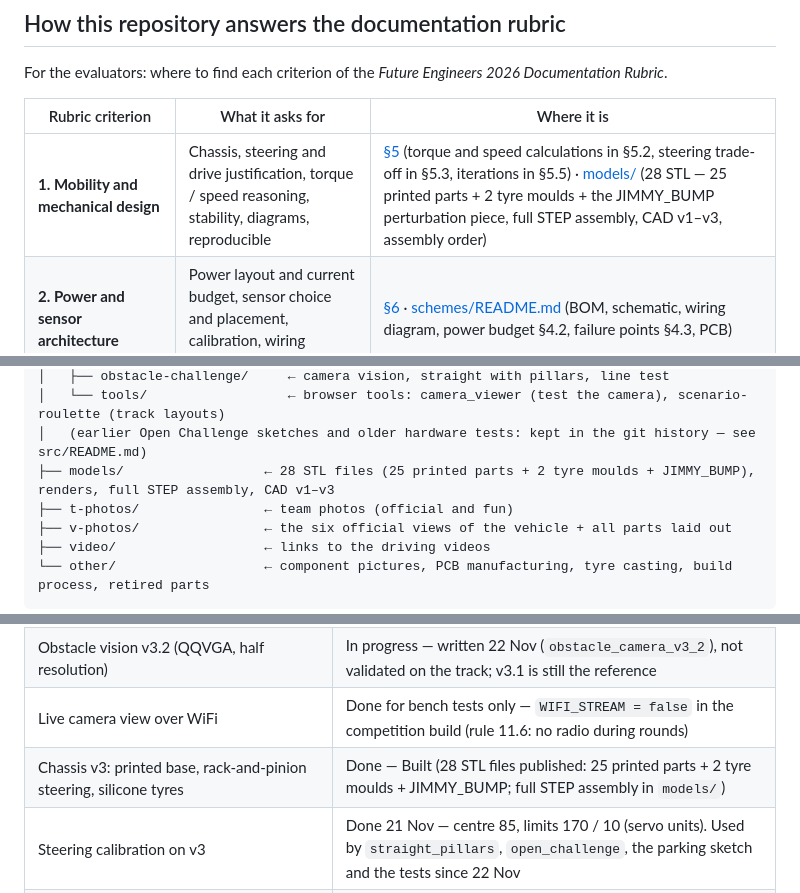
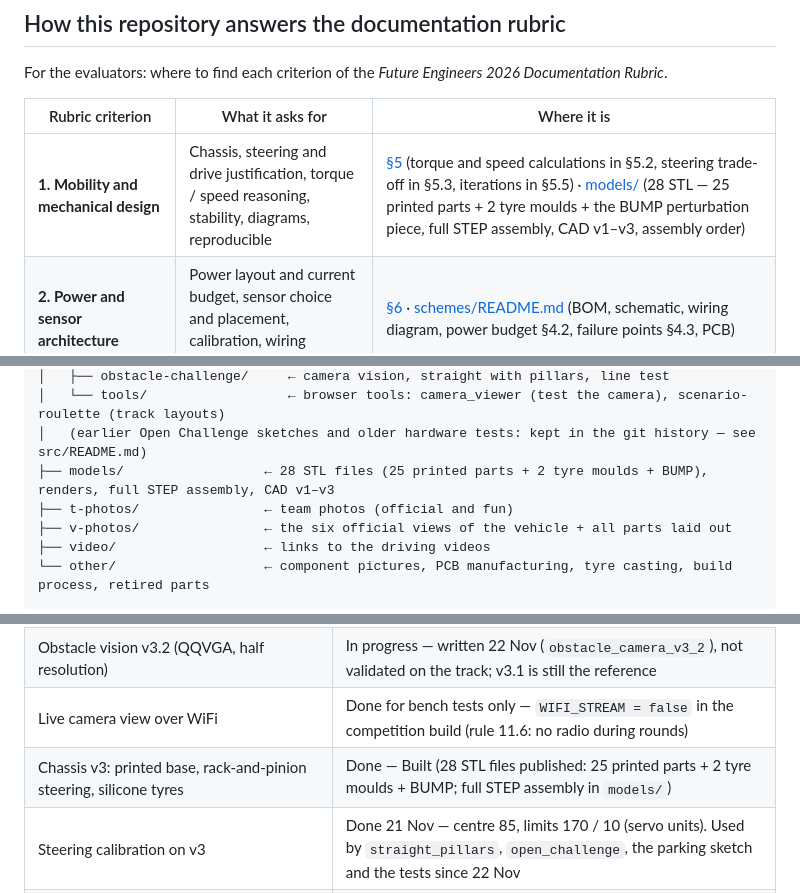
Before and after one commit to henryalejandrorieraloza-sudo/WRO-2026-Future-Engineers-Journal, a Markdown page: README.md, 3 parts joined by grey strips. Drawn GitHub-style.

Commit message:
Rename JIMMY_BUMP to BUMP (perturbation piece)
Rename the perturbation test piece STL and image, and update all
references in README.md and models/README.md.

Co-Authored-By: Claude Haiku 5.5 <noreply@anthropic.com>
Claude-Session: https://claude.ai/code/session_01P9CceYwvAfWq8YjDJsDfnL

```diff
--- a/README.md
+++ b/README.md
@@ -63,7 +63,7 @@ For the evaluators: where to find each criterion of the *Future Engineers 2026 D
 
 | Rubric criterion | What it asks for | Where it is |
 |---|---|---|
-| **1. Mobility and mechanical design** | Chassis, steering and drive justification, torque / speed reasoning, stability, diagrams, reproducible | [§5](#5-mobility-and-mechanical-design) (torque and speed calculations in §5.2, steering trade-off in §5.3, iterations in §5.5) · [models/](models/README.md) (28 STL — 25 printed parts + 2 tyre moulds + the JIMMY_BUMP perturbation piece, full STEP assembly, CAD v1–v3, assembly order) |
+| **1. Mobility and mechanical design** | Chassis, steering and drive justification, torque / speed reasoning, stability, diagrams, reproducible | [§5](#5-mobility-and-mechanical-design) (torque and speed calculations in §5.2, steering trade-off in §5.3, iterations in §5.5) · [models/](models/README.md) (28 STL — 25 printed parts + 2 tyre moulds + the BUMP perturbation piece, full STEP assembly, CAD v1–v3, assembly order) |
 | **2. Power and sensor architecture** | Power layout and current budget, sensor choice and placement, calibration, wiring diagrams, failure points | [§6](#6-power-and-sensor-architecture) · [schemes/README.md](schemes/README.md) (BOM, schematic, wiring diagram, power budget §4.2, failure points §4.3, PCB) |
 | **3. Software architecture and obstacle strategy** | Modules, state machines and flowcharts, lane following and obstacle logic, algorithm justification, edge cases, tuning and metrics | [§7](#7-software-architecture) (modules ↔ code) · [§8](#8-open-challenge-strategy) (state machine, safety rules, edge cases) · [§9](#9-obstacle-challenge-strategy) (flowchart, vision, map, steering law) · [§11](#11-testing-workflow-and-metrics) · [src/README.md](src/README.md) |
 | **4. Systems thinking and engineering decisions** | How subsystems interact, constraints, trade-offs, iteration, risk | [§10](#10-systems-thinking-constraints-trade-offs-and-risks) (dependencies, "we chose X instead of Y because…", risks, every setting justified) · [docs/ENGINEERING_JOURNAL.md](docs/ENGINEERING_JOURNAL.md) (68 problems with data) |
@@ -87,7 +87,7 @@ For the evaluators: where to find each criterion of the *Future Engineers 2026 D
 │   ├── obstacle-challenge/     ← camera vision, straight with pillars, line test
 │   └── tools/                  ← browser tools: camera_viewer (test the camera), scenario-roulette (track layouts)
 │   (earlier Open Challenge sketches and older hardware tests: kept in the git history — see src/README.md)
-├── models/                  ← 28 STL files (25 printed parts + 2 tyre moulds + JIMMY_BUMP), renders, full STEP assembly, CAD v1–v3
+├── models/                  ← 28 STL files (25 printed parts + 2 tyre moulds + BUMP), renders, full STEP assembly, CAD v1–v3
 ├── t-photos/                ← team photos (official and fun)
 ├── v-photos/                ← the six official views of the vehicle + all parts laid out
 ├── video/                   ← links to the driving videos
@@ -967,7 +967,7 @@ The *IGNORED top* slider of the page only moves the drawn line (the sketch keeps
 | Pillar detection | Done — Finished and tested on the robot (v3: locked camera, blocks, time filter, distance in cm) |
 | Obstacle vision v3.2 (QQVGA, half resolution) | In progress — written 22 Nov (`obstacle_camera_v3_2`), not validated on the track; v3.1 is still the reference |
 | Live camera view over WiFi | Done for bench tests only — `WIFI_STREAM = false` in the competition build (rule 11.6: no radio during rounds) |
-| Chassis v3: printed base, rack-and-pinion steering, silicone tyres | Done — Built (28 STL files published: 25 printed parts + 2 tyre moulds + JIMMY_BUMP; full STEP assembly in `models/`) |
+| Chassis v3: printed base, rack-and-pinion steering, silicone tyres | Done — Built (28 STL files published: 25 printed parts + 2 tyre moulds + BUMP; full STEP assembly in `models/`) |
 | Steering calibration on v3 | Done 21 Nov — centre 85, limits 170 / 10 (servo units). Used by `straight_pillars`, `open_challenge`, the parking sketch and the tests since 22 Nov |
 | Gyro wall following on v3 | Validated 20 Oct (`wall_follow_nearest_gyro`; code in the git history since 20 Nov) |
 | 90° gyro turn with active brake | Validated 21 Oct (`turn_left_90_pid_brake`; in the git history) |
```
Also changed, not shown: models/README.md (+2 -2 lines), models/images/BUMP.png (renamed from models/images/JIMMY_BUMP.png), 2 other files.
